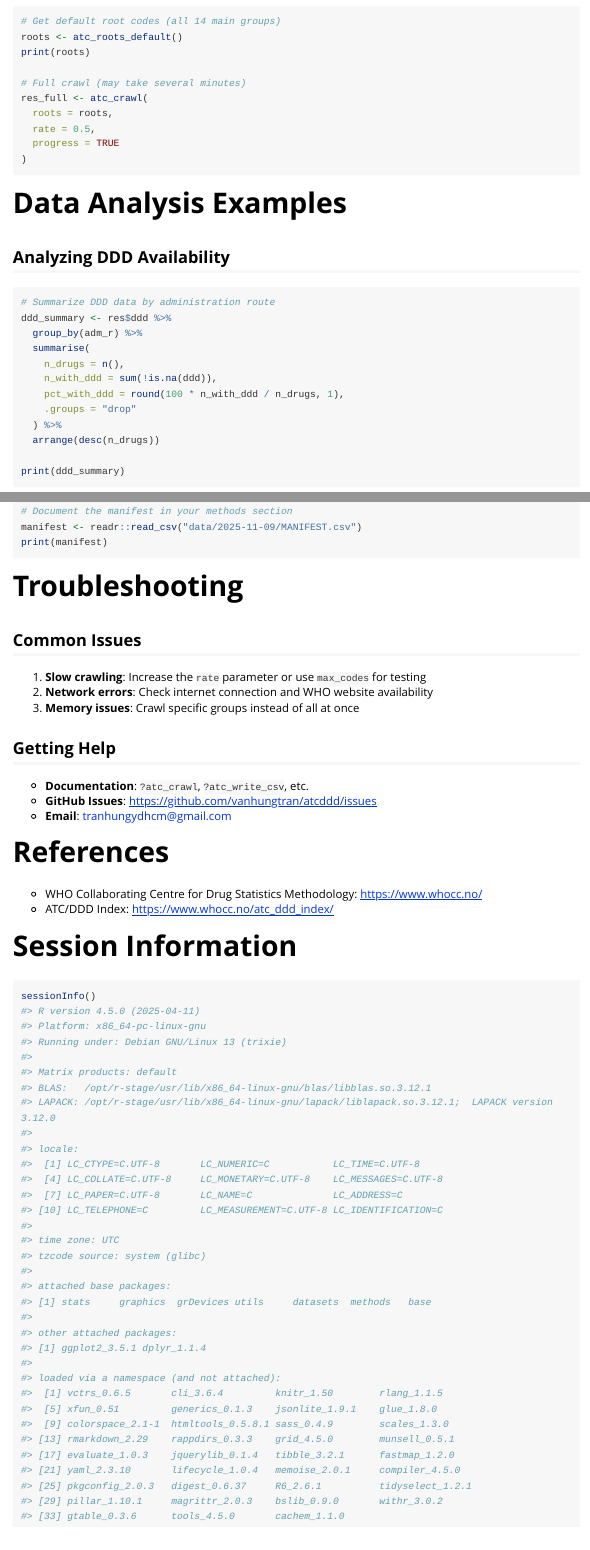
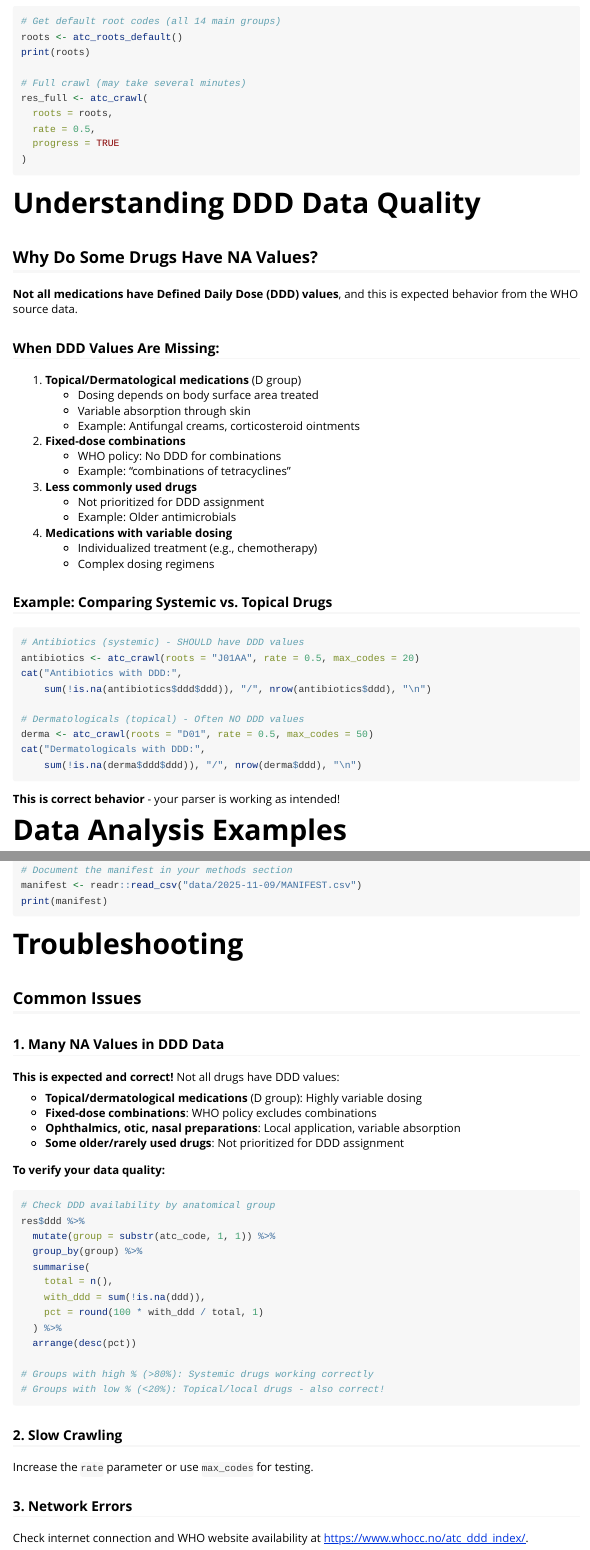
Before and after one commit to vanhungtran/atcddd, an R Markdown document (vignettes/vignettes.Rmd): the page in a window 1100 px wide, from 3140 px down, and a second part further down, joined at a grey line. Rendered offline with R 4.5, knitr and Pandoc, with nearby package versions; long lines of code are wrapped.

Commit message:
Document DDD data quality and NA values - Add comprehensive explanation of why many medications have NA DDD values - Explain WHO policy on topical vs systemic drugs - Add verification examples comparing antibiotics vs dermatologicals - Update both vignettes.Rmd and README.md with troubleshooting info

````diff
--- a/vignettes/vignettes.Rmd
+++ b/vignettes/vignettes.Rmd
@@ -191,6 +191,47 @@ res_full <- atc_crawl(
 )
 ```
 
+# Understanding DDD Data Quality
+
+## Why Do Some Drugs Have NA Values?
+
+**Not all medications have Defined Daily Dose (DDD) values**, and this is expected behavior from the WHO source data.
+
+### When DDD Values Are Missing:
+
+1. **Topical/Dermatological medications** (D group)
+   - Dosing depends on body surface area treated
+   - Variable absorption through skin
+   - Example: Antifungal creams, corticosteroid ointments
+
+2. **Fixed-dose combinations**
+   - WHO policy: No DDD for combinations
+   - Example: "combinations of tetracyclines"
+
+3. **Less commonly used drugs**
+   - Not prioritized for DDD assignment
+   - Example: Older antimicrobials
+
+4. **Medications with variable dosing**
+   - Individualized treatment (e.g., chemotherapy)
+   - Complex dosing regimens
+
+### Example: Comparing Systemic vs. Topical Drugs
+
+```{r ddd_comparison, eval=FALSE}
+# Antibiotics (systemic) - SHOULD have DDD values
+antibiotics <- atc_crawl(roots = "J01AA", rate = 0.5, max_codes = 20)
+cat("Antibiotics with DDD:",
+    sum(!is.na(antibiotics$ddd$ddd)), "/", nrow(antibiotics$ddd), "\n")
+
+# Dermatologicals (topical) - Often NO DDD values
+derma <- atc_crawl(roots = "D01", rate = 0.5, max_codes = 50)
+cat("Dermatologicals with DDD:",
+    sum(!is.na(derma$ddd$ddd)), "/", nrow(derma$ddd), "\n")
+```
+
+**This is correct behavior** - your parser is working as intended!
+
 # Data Analysis Examples
 
 ## Analyzing DDD Availability
@@ -319,9 +385,44 @@ print(manifest)
 
 ## Common Issues
 
-1. **Slow crawling**: Increase the `rate` parameter or use `max_codes` for testing
-2. **Network errors**: Check internet connection and WHO website availability
-3. **Memory issues**: Crawl specific groups instead of all at once
+### 1. Many NA Values in DDD Data
+
+**This is expected and correct!** Not all drugs have DDD values:
+
+- **Topical/dermatological medications** (D group): Highly variable dosing
+- **Fixed-dose combinations**: WHO policy excludes combinations
+- **Ophthalmics, otic, nasal preparations**: Local application, variable absorption
+- **Some older/rarely used drugs**: Not prioritized for DDD assignment
+
+**To verify your data quality:**
+
+```{r verify_ddd, eval=FALSE}
+# Check DDD availability by anatomical group
+res$ddd %>%
+  mutate(group = substr(atc_code, 1, 1)) %>%
+  group_by(group) %>%
+  summarise(
+    total = n(),
+    with_ddd = sum(!is.na(ddd)),
+    pct = round(100 * with_ddd / total, 1)
+  ) %>%
+  arrange(desc(pct))
+
+# Groups with high % (>80%): Systemic drugs working correctly
+# Groups with low % (<20%): Topical/local drugs - also correct!
+```
+
+### 2. Slow Crawling
+
+Increase the `rate` parameter or use `max_codes` for testing.
+
+### 3. Network Errors
+
+Check internet connection and WHO website availability at <https://www.whocc.no/atc_ddd_index/>.
+
+### 4. Memory Issues
+
+Crawl specific groups instead of all at once, or use `max_codes` to limit scope.
 
 ## Getting Help
 
````
Also changed, not shown: README.md, vignettes/vignettes.Rmd (25 more changed lines).
